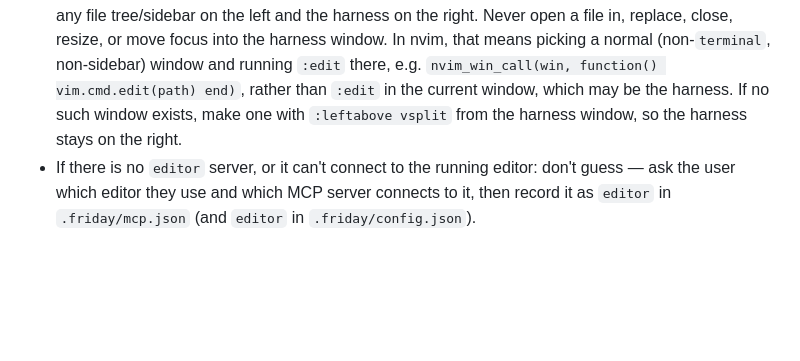
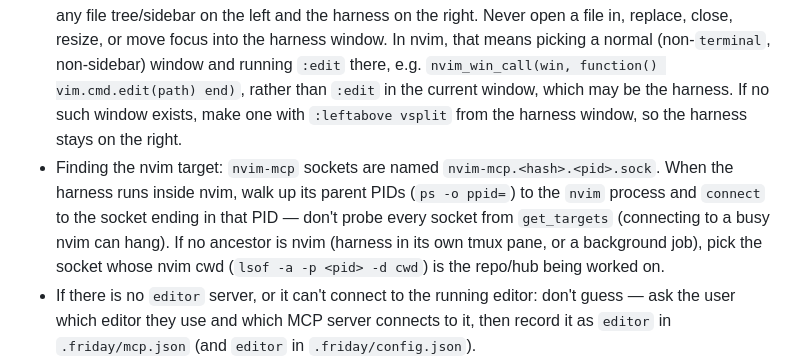
Before and after one commit to mrsauravsahu/genai-workspace, a Markdown page: .friday/rules.md, the part around the change. Drawn GitHub-style; blank space fills up the shorter version.

Commit message:
docs: find nvim-mcp target via harness parent PID
Co-Authored-By: Claude Opus 5.5 <noreply@anthropic.com>

```diff
--- a/.friday/rules.md
+++ b/.friday/rules.md
@@ -46,6 +46,7 @@ notion: https://app.notion.com/p/<page-id>
 - The harness and the user's editor work together over MCP. `.friday/mcp.json` registers the connected editor's MCP server under the fixed name `editor`, so every harness reaches it the same way whatever the editor (nvim, VS Code, Cursor, …). `editor` in `.friday/config.json` says which editor it is; `gw` starts it alongside the harness.
 - Use the `editor` server to work in the user's editor: open/show files, read open buffers and selections, diagnostics, LSP. Never spawn a new editor instance, tmux window, or pane to show a file.
 - Layout: the harness always runs on the **right** of the screen (with `settings.openHarnessInEditor` it's a terminal split inside nvim). Whenever a file is opened — because the user asked or because the harness wants to show one — open it in the **middle** editor window, the main code window between any file tree/sidebar on the left and the harness on the right. Never open a file in, replace, close, resize, or move focus into the harness window. In nvim, that means picking a normal (non-`terminal`, non-sidebar) window and running `:edit` there, e.g. `nvim_win_call(win, function() vim.cmd.edit(path) end)`, rather than `:edit` in the current window, which may be the harness. If no such window exists, make one with `:leftabove vsplit` from the harness window, so the harness stays on the right.
+- Finding the nvim target: `nvim-mcp` sockets are named `nvim-mcp.<hash>.<pid>.sock`. When the harness runs inside nvim, walk up its parent PIDs (`ps -o ppid=`) to the `nvim` process and `connect` to the socket ending in that PID — don't probe every socket from `get_targets` (connecting to a busy nvim can hang). If no ancestor is nvim (harness in its own tmux pane, or a background job), pick the socket whose nvim cwd (`lsof -a -p <pid> -d cwd`) is the repo/hub being worked on.
 - If there is no `editor` server, or it can't connect to the running editor: don't guess — ask the user which editor they use and which MCP server connects to it, then record it as `editor` in `.friday/mcp.json` (and `editor` in `.friday/config.json`).
 - mrsauravsahu currently uses nvim with Claude Code. Its `editor` server is [`nvim-mcp`](https://github.com/linw1995/nvim-mcp) (`--connect auto` attaches to the nvim whose git root matches the harness's); the nvim side is the `linw1995/nvim-mcp` plugin in nvim-config, and the binary comes from `cargo install nvim-mcp`.
 
```
